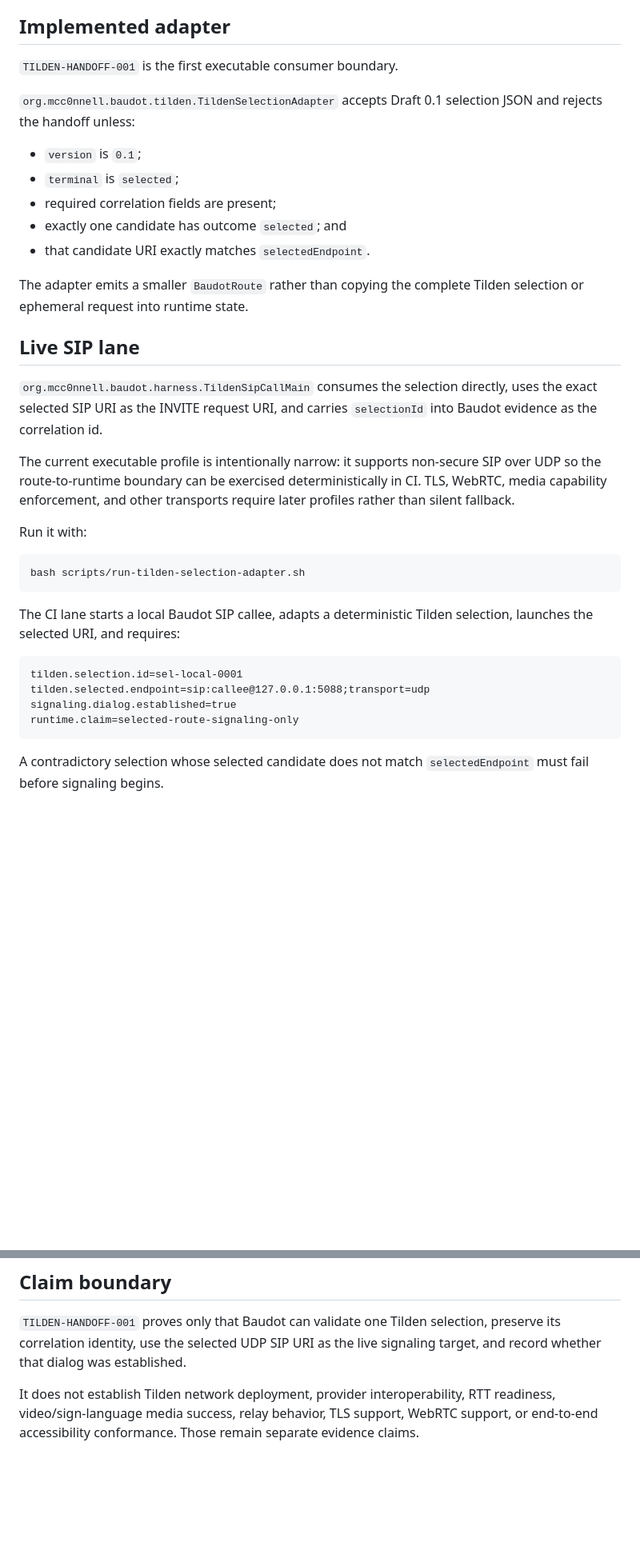
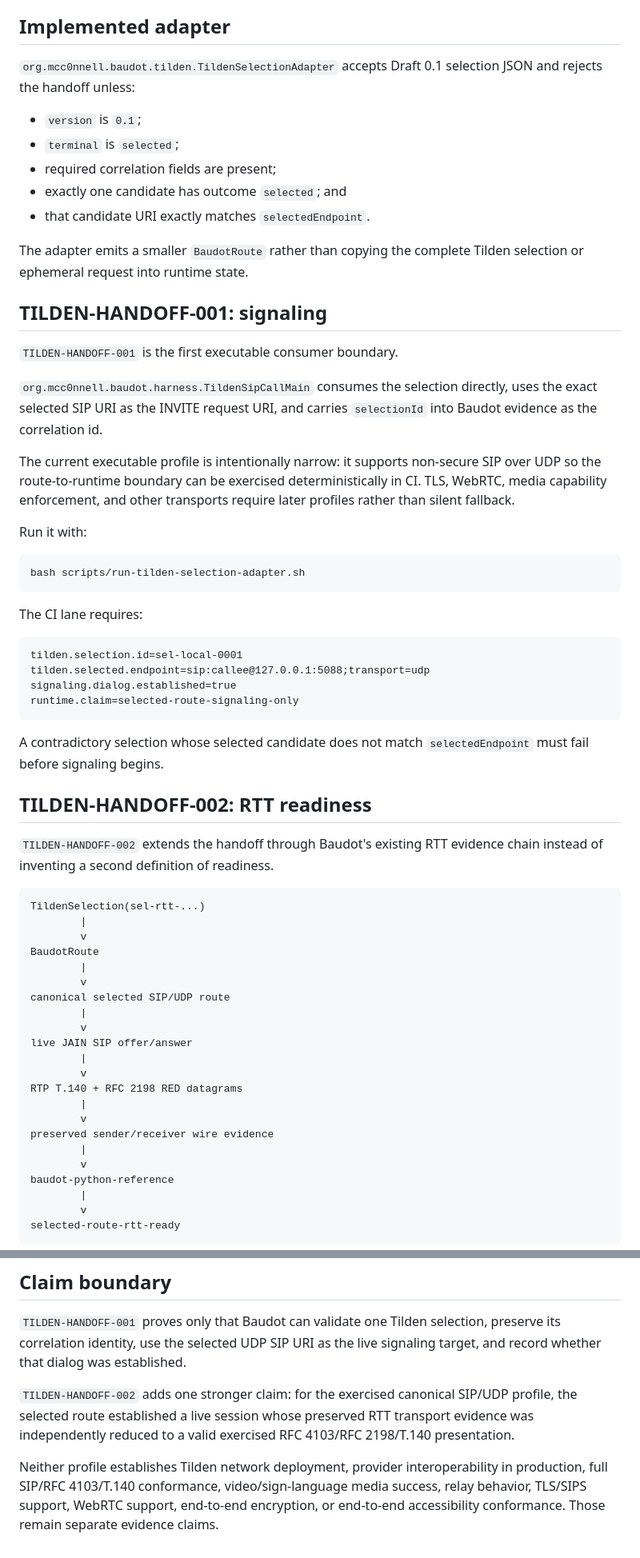
Before and after one commit to mcc0nnell/baudot, a Markdown page: docs/tilden-selection-handoff.md, 2 parts joined by grey strips. Shown at 80% size. GitHub-like rendering; blank space fills up the shorter version.

Commit message:
docs: promote Tilden handoff through RTT readiness

````diff
--- a/docs/tilden-selection-handoff.md
+++ b/docs/tilden-selection-handoff.md
@@ -58,8 +58,6 @@ A successful `TildenSelection` means only that a route was deterministically sel
 
 ## Implemented adapter
 
-`TILDEN-HANDOFF-001` is the first executable consumer boundary.
-
 `org.mcc0nnell.baudot.tilden.TildenSelectionAdapter` accepts Draft 0.1 selection JSON and rejects the handoff unless:
 
 - `version` is `0.1`;
@@ -70,7 +68,9 @@ A successful `TildenSelection` means only that a route was deterministically sel
 
 The adapter emits a smaller `BaudotRoute` rather than copying the complete Tilden selection or ephemeral request into runtime state.
 
-## Live SIP lane
+## TILDEN-HANDOFF-001: signaling
+
+`TILDEN-HANDOFF-001` is the first executable consumer boundary.
 
 `org.mcc0nnell.baudot.harness.TildenSipCallMain` consumes the selection directly, uses the exact selected SIP URI as the INVITE request URI, and carries `selectionId` into Baudot evidence as the correlation id.
 
@@ -82,7 +82,7 @@ Run it with:
 bash scripts/run-tilden-selection-adapter.sh
 ```
 
-The CI lane starts a local Baudot SIP callee, adapts a deterministic Tilden selection, launches the selected URI, and requires:
+The CI lane requires:
 
 ```text
 tilden.selection.id=sel-local-0001
@@ -92,3 +92,33 @@ runtime.claim=selected-route-signaling-only
 ```
 
 A contradictory selection whose selected candidate does not match `selectedEndpoint` must fail before signaling begins.
+
+## TILDEN-HANDOFF-002: RTT readiness
+
+`TILDEN-HANDOFF-002` extends the handoff through Baudot's existing RTT evidence chain instead of inventing a second definition of readiness.
+
+```text
+TildenSelection(sel-rtt-...)
+        |
+        v
+BaudotRoute
+        |
+        v
+canonical selected SIP/UDP route
+        |
+        v
+live JAIN SIP offer/answer
+        |
+        v
+RTP T.140 + RFC 2198 RED datagrams
+        |
+        v
+preserved sender/receiver wire evidence
+        |
+        v
+baudot-python-reference
+        |
+        v
+selected-route-rtt-ready
+```
+
@@ -119,4 +179,6 @@ This keeps two questions independently answerable:
 
 `TILDEN-HANDOFF-001` proves only that Baudot can validate one Tilden selection, preserve its correlation identity, use the selected UDP SIP URI as the live signaling target, and record whether that dialog was established.
 
-It does not establish Tilden network deployment, provider interoperability, RTT readiness, video/sign-language media success, relay behavior, TLS support, WebRTC support, or end-to-end accessibility conformance. Those remain separate evidence claims.
+`TILDEN-HANDOFF-002` adds one stronger claim: for the exercised canonical SIP/UDP profile, the selected route established a live session whose preserved RTT transport evidence was independently reduced to a valid exercised RFC 4103/RFC 2198/T.140 presentation.
+
+Neither profile establishes Tilden network deployment, provider interoperability in production, full SIP/RFC 4103/T.140 conformance, video/sign-language media success, relay behavior, TLS/SIPS support, WebRTC support, end-to-end encryption, or end-to-end accessibility conformance. Those remain separate evidence claims.
````
Also changed, not shown: other parts of docs/tilden-selection-handoff.md (+30 -0 lines).
